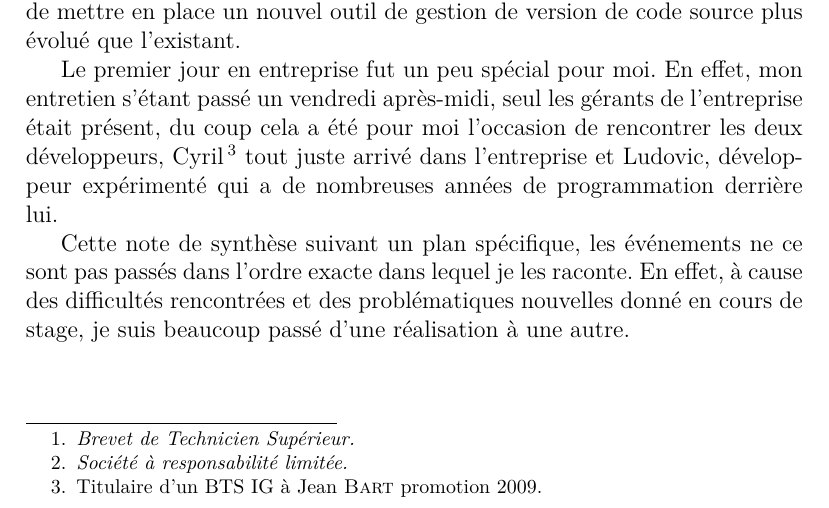
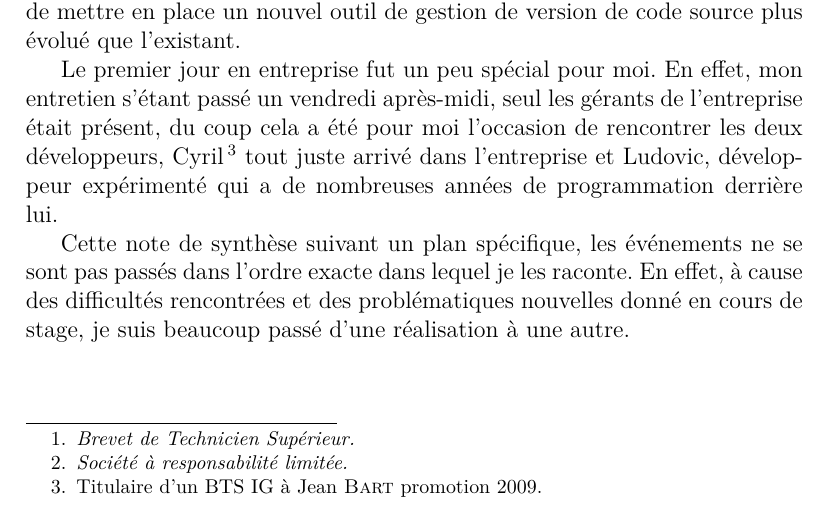
Before and after one commit to Fl4t/NoteDeSynthese1, a LaTeX document (Global.tex, which reads Intro.tex): part of page 4 of 16, cut so that both start at the same text. Compiled offline with pdfLaTeX.

Commit message:
Ce est un adjectif démonstratif du masculin-singulier et introduit alors un nom. Se est un pronom personnel réfléchi de la troisième personne du singulier ou du pluriel, masculin ou féminin. Il représente le sujet. T'as compris ou t'as pas compris.

```diff
--- a/Intro.tex
+++ b/Intro.tex
@@ -27,7 +27,7 @@ Jean \bsc{Bart} promotion 2009.} tout juste arrivé dans l'entreprise et
 Ludovic, développeur expérimenté qui a de nombreuses années de programmation
 derrière lui.
 
-Cette note de synthèse suivant un plan spécifique, les événements ne ce sont
+Cette note de synthèse suivant un plan spécifique, les événements ne se sont
 pas passés dans l'ordre exacte dans lequel je les raconte. En effet, à cause
 des difficultés rencontrées et des problématiques nouvelles donné en cours de
 stage, je suis beaucoup passé d'une réalisation à une autre.
```
